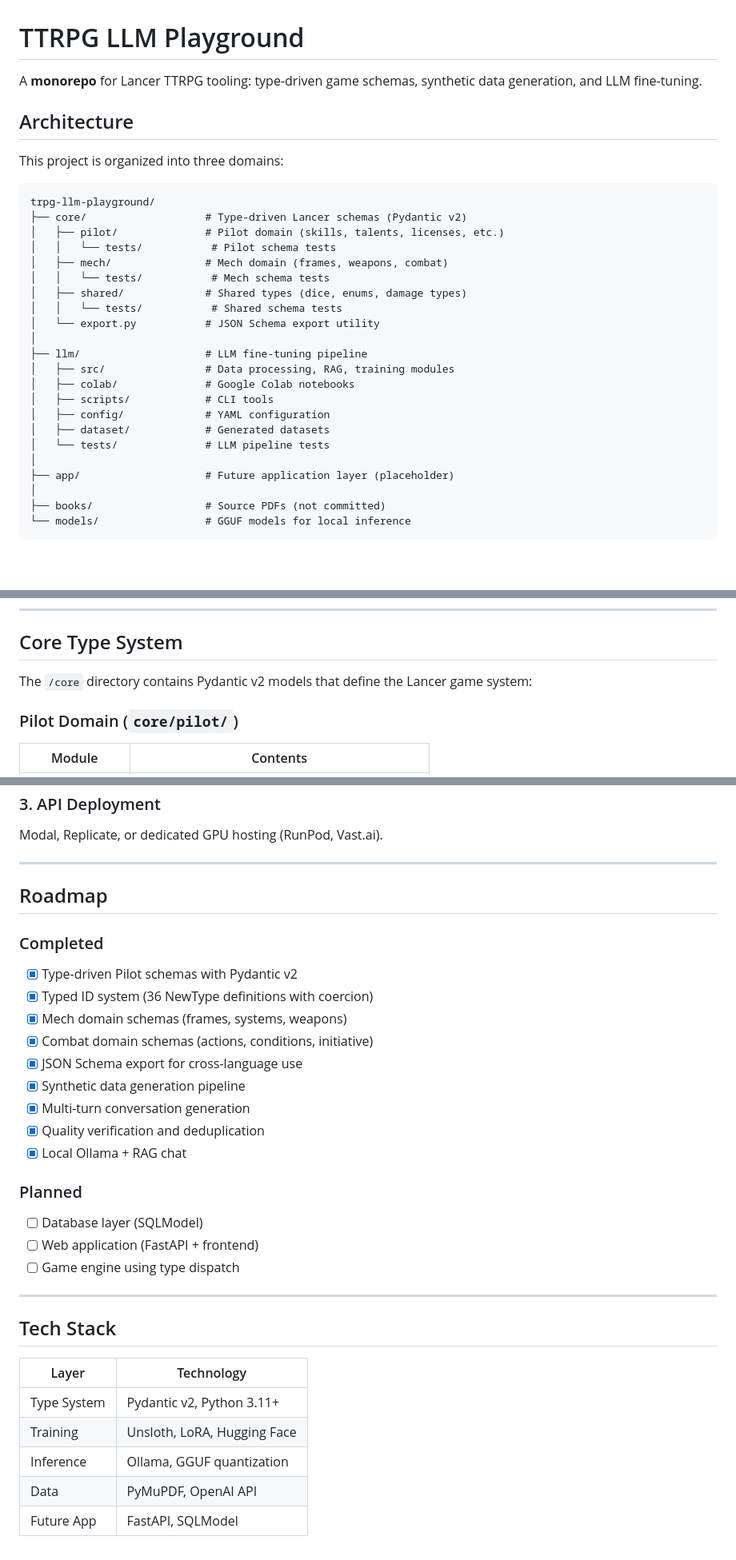
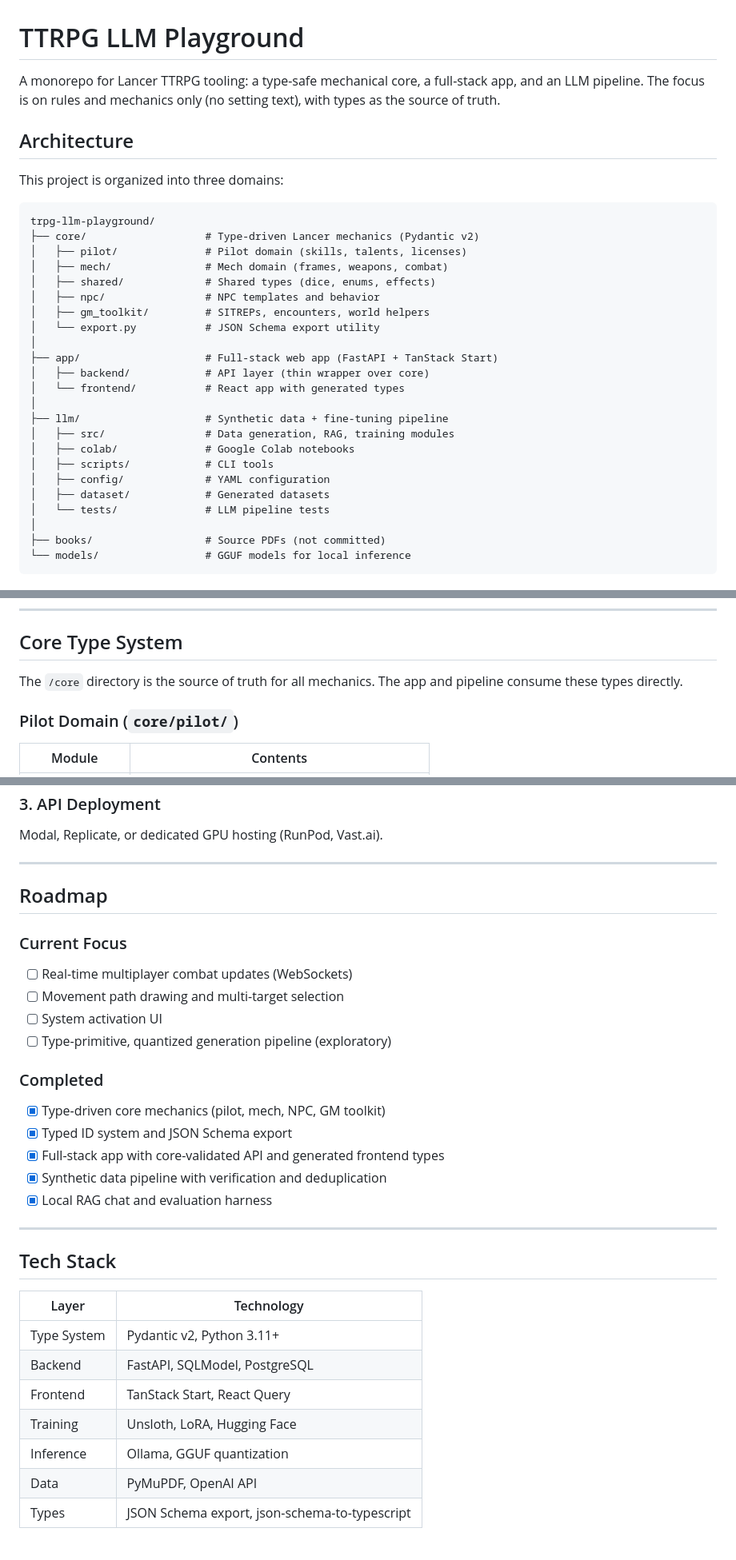
Before and after one commit to riefer02/trpg-llm-playground, a Markdown page: README.md, 3 parts joined by grey strips. Shown at 80% size. Rendered like a GitHub page; blank space fills up the shorter version.

Commit message:
refactor: read me

````diff
--- a/README.md
+++ b/README.md
@@ -1,6 +1,6 @@
 # TTRPG LLM Playground
 
-A **monorepo** for Lancer TTRPG tooling: type-driven game schemas, synthetic data generation, and LLM fine-tuning.
+A monorepo for Lancer TTRPG tooling: a type-safe mechanical core, a full-stack app, and an LLM pipeline. The focus is on rules and mechanics only (no setting text), with types as the source of truth.
 
 ## Architecture
 
@@ -8,24 +8,25 @@ This project is organized into three domains:
 
 ```text
 trpg-llm-playground/
-├── core/                   # Type-driven Lancer schemas (Pydantic v2)
-│   ├── pilot/              # Pilot domain (skills, talents, licenses, etc.)
-│   │   └── tests/           # Pilot schema tests
+├── core/                   # Type-driven Lancer mechanics (Pydantic v2)
+│   ├── pilot/              # Pilot domain (skills, talents, licenses)
 │   ├── mech/               # Mech domain (frames, weapons, combat)
-│   │   └── tests/           # Mech schema tests
-│   ├── shared/             # Shared types (dice, enums, damage types)
-│   │   └── tests/           # Shared schema tests
+│   ├── shared/             # Shared types (dice, enums, effects)
+│   ├── npc/                # NPC templates and behavior
+│   ├── gm_toolkit/         # SITREPs, encounters, world helpers
 │   └── export.py           # JSON Schema export utility
 │
-├── llm/                    # LLM fine-tuning pipeline
-│   ├── src/                # Data processing, RAG, training modules
+├── app/                    # Full-stack web app (FastAPI + TanStack Start)
+│   ├── backend/            # API layer (thin wrapper over core)
+│   └── frontend/           # React app with generated types
+│
+├── llm/                    # Synthetic data + fine-tuning pipeline
+│   ├── src/                # Data generation, RAG, training modules
 │   ├── colab/              # Google Colab notebooks
 │   ├── scripts/            # CLI tools
 │   ├── config/             # YAML configuration
 │   ├── dataset/            # Generated datasets
 │   └── tests/              # LLM pipeline tests
-│
-├── app/                    # Future application layer (placeholder)
 │
 ├── books/                  # Source PDFs (not committed)
 └── models/                 # GGUF models for local inference
@@ -91,7 +102,7 @@ python scripts/local_chat.py --chunks dataset/lancer_v1_chunks.jsonl --ui
 
 ## Core Type System
 
-The `/core` directory contains Pydantic v2 models that define the Lancer game system:
+The `/core` directory is the source of truth for all mechanics. The app and pipeline consume these types directly.
 
 ### Pilot Domain (`core/pilot/`)
 
@@ -231,21 +255,18 @@ Modal, Replicate, or dedicated GPU hosting (RunPod, Vast.ai).
 
 ## Roadmap
 
+### Current Focus
+- [ ] Real-time multiplayer combat updates (WebSockets)
+- [ ] Movement path drawing and multi-target selection
+- [ ] System activation UI
+- [ ] Type-primitive, quantized generation pipeline (exploratory)
+
 ### Completed
-- [x] Type-driven Pilot schemas with Pydantic v2
-- [x] Typed ID system (36 NewType definitions with coercion)
-- [x] Mech domain schemas (frames, systems, weapons)
-- [x] Combat domain schemas (actions, conditions, initiative)
-- [x] JSON Schema export for cross-language use
-- [x] Synthetic data generation pipeline
-- [x] Multi-turn conversation generation
-- [x] Quality verification and deduplication
-- [x] Local Ollama + RAG chat
-
-### Planned
-- [ ] Database layer (SQLModel)
-- [ ] Web application (FastAPI + frontend)
-- [ ] Game engine using type dispatch
+- [x] Type-driven core mechanics (pilot, mech, NPC, GM toolkit)
+- [x] Typed ID system and JSON Schema export
+- [x] Full-stack app with core-validated API and generated frontend types
+- [x] Synthetic data pipeline with verification and deduplication
+- [x] Local RAG chat and evaluation harness
 
 ---
 
@@ -254,7 +275,9 @@ Modal, Replicate, or dedicated GPU hosting (RunPod, Vast.ai).
 | Layer | Technology |
 |-------|------------|
 | Type System | Pydantic v2, Python 3.11+ |
+| Backend | FastAPI, SQLModel, PostgreSQL |
+| Frontend | TanStack Start, React Query |
 | Training | Unsloth, LoRA, Hugging Face |
 | Inference | Ollama, GGUF quantization |
 | Data | PyMuPDF, OpenAI API |
-| Future App | FastAPI, SQLModel |
+| Types | JSON Schema export, json-schema-to-typescript |
````
Also changed, not shown: other parts of README.md (+24 -1 lines).
